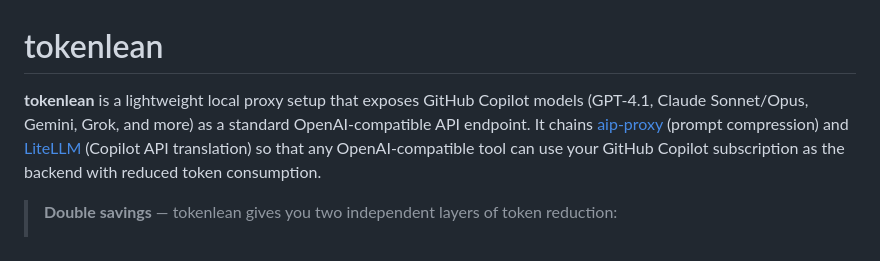
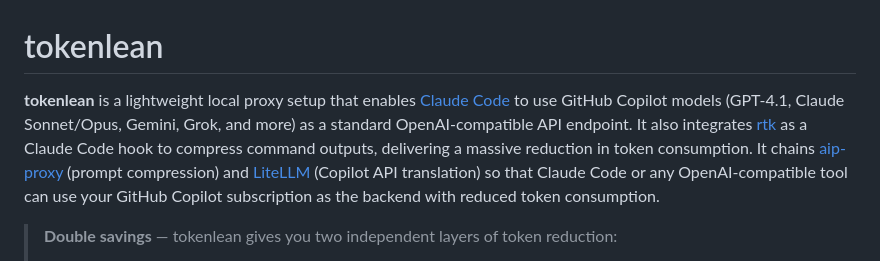
Before and after one commit to futesat/tokenlean, a Markdown page: README.md, the part around the change. Drawn GitHub-style.

Commit message:
Update README.md to clarify tokenlean's integration with Claude Code and rtk for improved token consumption

```diff
--- a/README.md
+++ b/README.md
@@ -1,6 +1,6 @@
 # tokenlean
 
-**tokenlean** is a lightweight local proxy setup that exposes GitHub Copilot models (GPT-4.1, Claude Sonnet/Opus, Gemini, Grok, and more) as a standard OpenAI-compatible API endpoint. It chains [aip-proxy](https://pypi.org/project/aip-proxy/) (prompt compression) and [LiteLLM](https://github.com/BerriAI/litellm) (Copilot API translation) so that any OpenAI-compatible tool can use your GitHub Copilot subscription as the backend with reduced token consumption.
+**tokenlean** is a lightweight local proxy setup that enables [Claude Code](https://docs.anthropic.com/en/docs/agents-and-tools/claude-code) to use GitHub Copilot models (GPT-4.1, Claude Sonnet/Opus, Gemini, Grok, and more) as a standard OpenAI-compatible API endpoint. It also integrates [rtk](https://github.com/rtk-ai/rtk) as a Claude Code hook to compress command outputs, delivering a massive reduction in token consumption. It chains [aip-proxy](https://pypi.org/project/aip-proxy/) (prompt compression) and [LiteLLM](https://github.com/BerriAI/litellm) (Copilot API translation) so that Claude Code or any OpenAI-compatible tool can use your GitHub Copilot subscription as the backend with reduced token consumption.
 
 > **Double savings** — tokenlean gives you two independent layers of token reduction:
 > 1. **[rtk](https://github.com/rtk-ai/rtk)**: compresses shell command *outputs* by 60–90% before they reach the model context.
```
